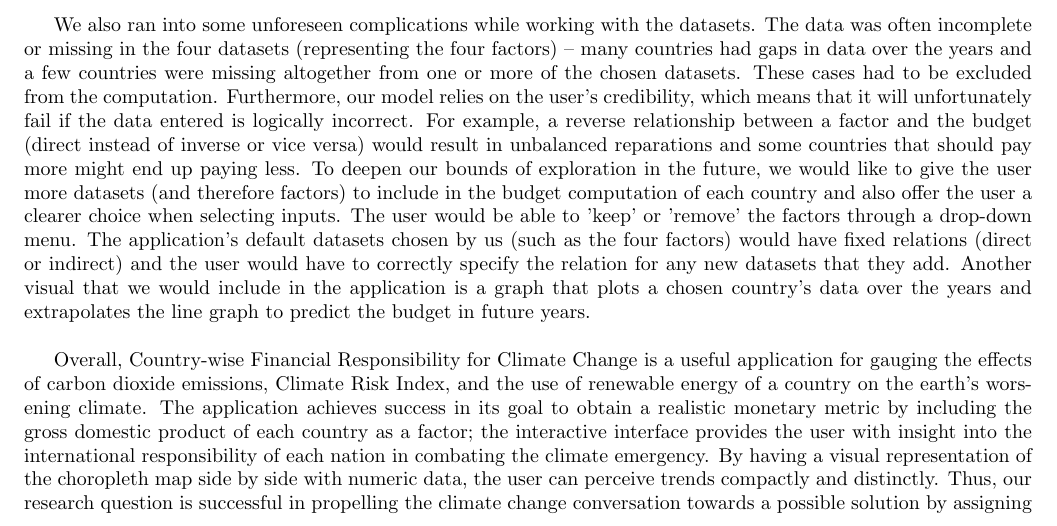
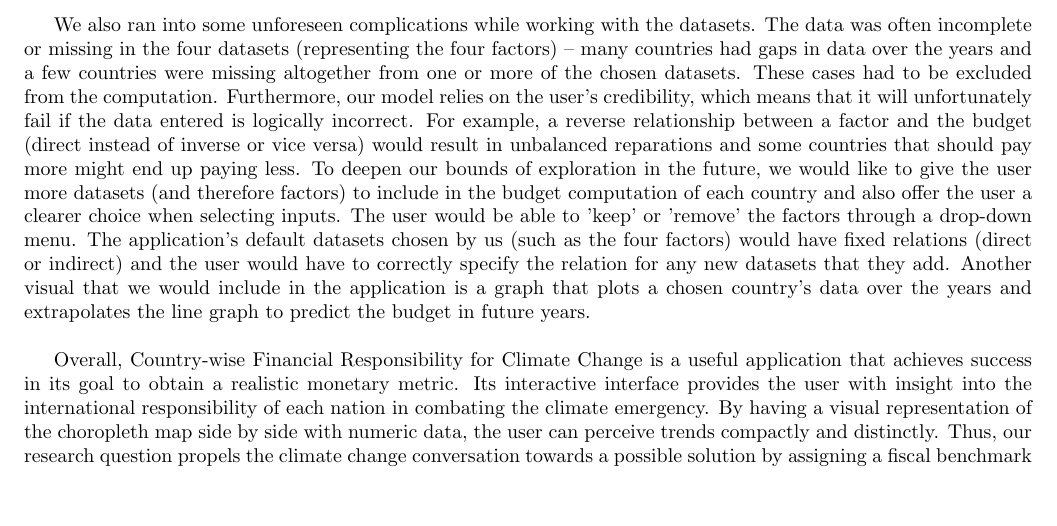
Before and after one commit to torgmasan/CLIMATE-CHANGE-LIABILITY-METRIC, a LaTeX document (Project Description/project_report.tex): part of page 4 of 5, cut so that both start at the same text, the shorter picture padded with empty space. Compiled offline with pdfLaTeX.

Commit message:
Edit conclusion of description

```diff
--- a/Project Description/project_report.tex
+++ b/Project Description/project_report.tex
@@ -203,12 +203,11 @@
     in the application is a graph that plots a chosen country’s data over the years and extrapolates the line graph to predict the budget in future years.
     \newline
 
-    Overall, Country-wise Financial Responsibility for Climate Change is a useful application for gauging the effects of carbon dioxide emissions,
-    Climate Risk Index, and the use of renewable energy of a country on the earth's worsening climate. The application achieves success in its goal
-    to obtain a realistic monetary metric by including the gross domestic product of each country as a factor; the interactive interface provides
+    Overall, Country-wise Financial Responsibility for Climate Change is a useful application that achieves success in its goal
+    to obtain a realistic monetary metric. Its interactive interface provides
     the user with insight into the international responsibility of each nation in combating the climate emergency. By having a visual representation
     of the choropleth map side by side with numeric data, the user can perceive trends compactly and distinctly. Thus, our research question
-    is successful in propelling the climate change conversation towards a possible solution by assigning a fiscal benchmark and will hopefully
+    propels the climate change conversation towards a possible solution by assigning a fiscal benchmark and will hopefully
     help provide impetus to reformative action.
     \newline
 
```
Also changed, not shown: Project Description/project_report.pdf.
